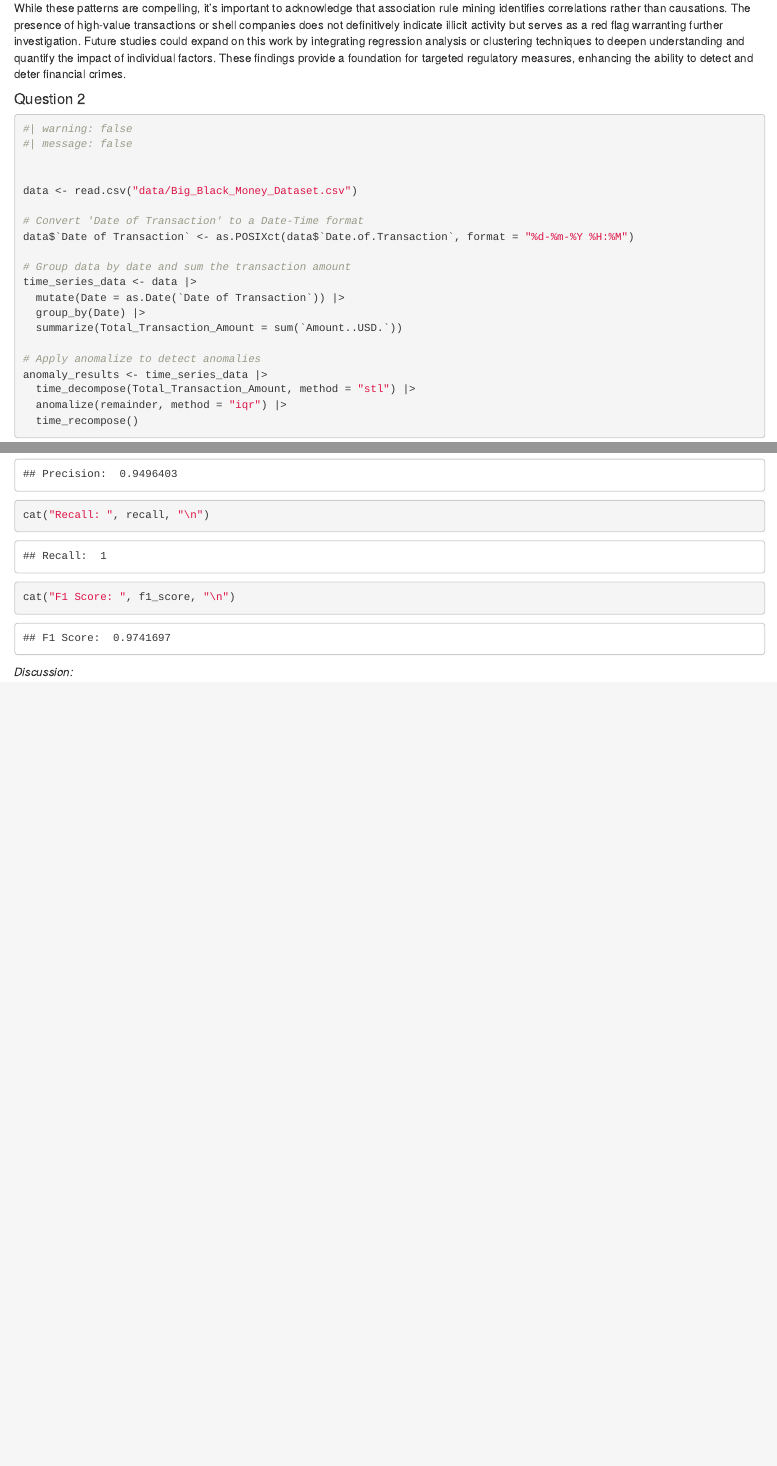
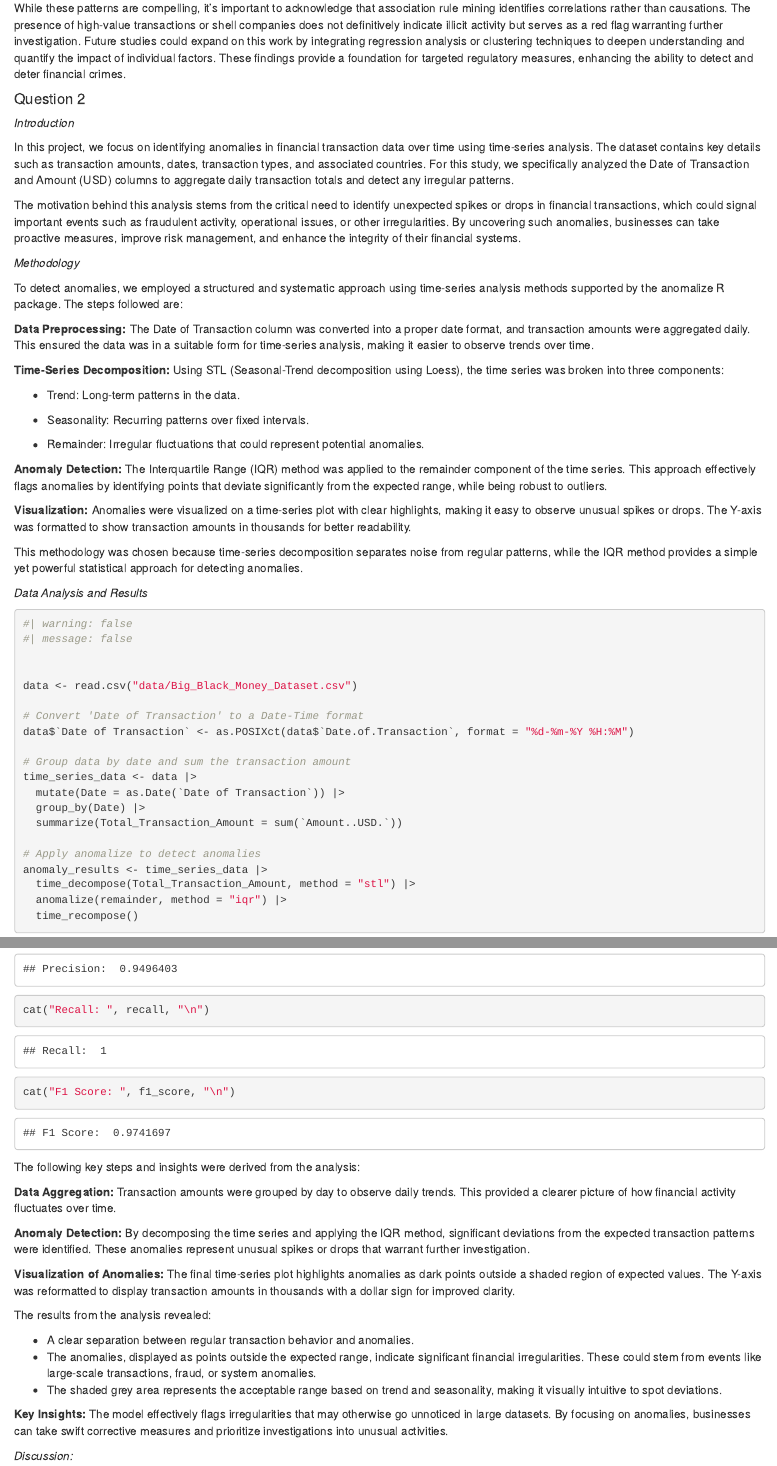
Before and after one commit to BryanJacobs02/info523-final-project, an R Markdown document (final_report.Rmd): the page in a window 1100 px wide, from 3120 px down, and a second part further down, joined at a grey line. The pictures show the output file final_report.html that the author committed with the source, opened offline.

Commit message:
Updating changes (Time Series Anomaly Detection)

````diff
--- a/final_report.Rmd
+++ b/final_report.Rmd
@@ -126,6 +126,39 @@ While these patterns are compelling, it's important to acknowledge that associat
 
 #### Question 2
 
+*Introduction*
+
+In this project, we focus on identifying anomalies in financial transaction data over time using time-series analysis. The dataset contains key details such as transaction amounts, dates, transaction types, and associated countries. For this study, we specifically analyzed the Date of Transaction and Amount (USD) columns to aggregate daily transaction totals and detect any irregular patterns.
+
+The motivation behind this analysis stems from the critical need to identify unexpected spikes or drops in financial transactions, which could signal important events such as fraudulent activity, operational issues, or other irregularities. By uncovering such anomalies, businesses can take proactive measures, improve risk management, and enhance the integrity of their financial systems.
+
+
+*Methodology*
+
+To detect anomalies, we employed a structured and systematic approach using time-series analysis methods supported by the anomalize R package. The steps followed are:
+
+**Data Preprocessing:**
+The Date of Transaction column was converted into a proper date format, and transaction amounts were aggregated daily. This ensured the data was in a suitable form for time-series analysis, making it easier to observe trends over time.
+
+**Time-Series Decomposition:**
+Using STL (Seasonal-Trend decomposition using Loess), the time series was broken into three components:
+
+- Trend: Long-term patterns in the data.
+
+- Seasonality: Recurring patterns over fixed intervals.
+
+- Remainder: Irregular fluctuations that could represent potential anomalies.
+
+**Anomaly Detection:**
+The Interquartile Range (IQR) method was applied to the remainder component of the time series. This approach effectively flags anomalies by identifying points that deviate significantly from the expected range, while being robust to outliers.
+
+**Visualization:**
+Anomalies were visualized on a time-series plot with clear highlights, making it easy to observe unusual spikes or drops. The Y-axis was formatted to show transaction amounts in thousands for better readability.
+
+This methodology was chosen because time-series decomposition separates noise from regular patterns, while the IQR method provides a simple yet powerful statistical approach for detecting anomalies.
+
+*Data Analysis and Results*
+
 ```{r}
 
 #| warning: false
@@ -194,6 +227,26 @@ cat("F1 Score: ", f1_score, "\n")
 
 
 ```
+The following key steps and insights were derived from the analysis:
+
+**Data Aggregation:**
+Transaction amounts were grouped by day to observe daily trends. This provided a clearer picture of how financial activity fluctuates over time.
+
+**Anomaly Detection:**
+By decomposing the time series and applying the IQR method, significant deviations from the expected transaction patterns were identified. These anomalies represent unusual spikes or drops that warrant further investigation.
+
+**Visualization of Anomalies:**
+The final time-series plot highlights anomalies as dark points outside a shaded region of expected values. The Y-axis was reformatted to display transaction amounts in thousands with a dollar sign for improved clarity.
+
+The results from the analysis revealed:
+
+- A clear separation between regular transaction behavior and anomalies.
+- The anomalies, displayed as points outside the expected range, indicate significant financial irregularities. These     could stem from events like large-scale transactions, fraud, or system anomalies.
+- The shaded grey area represents the acceptable range based on trend and seasonality, making it visually intuitive to    spot deviations.
+
+**Key Insights:**
+The model effectively flags irregularities that may otherwise go unnoticed in large datasets. By focusing on anomalies, businesses can take swift corrective measures and prioritize investigations into unusual activities.
+
 
 
 *Discussion:*
````
Also changed, not shown: final_report.html, final_report.Rmd (12 more changed lines).
